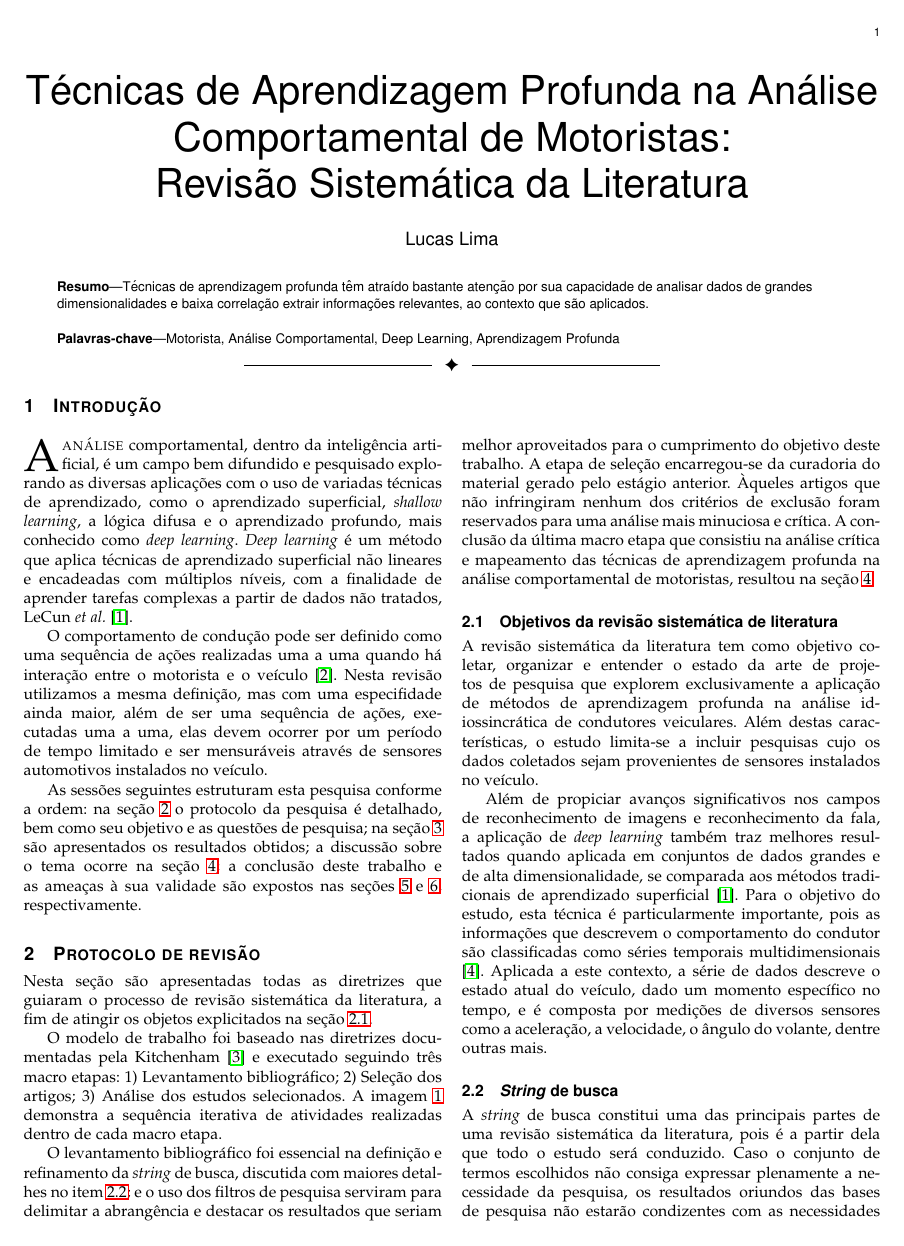
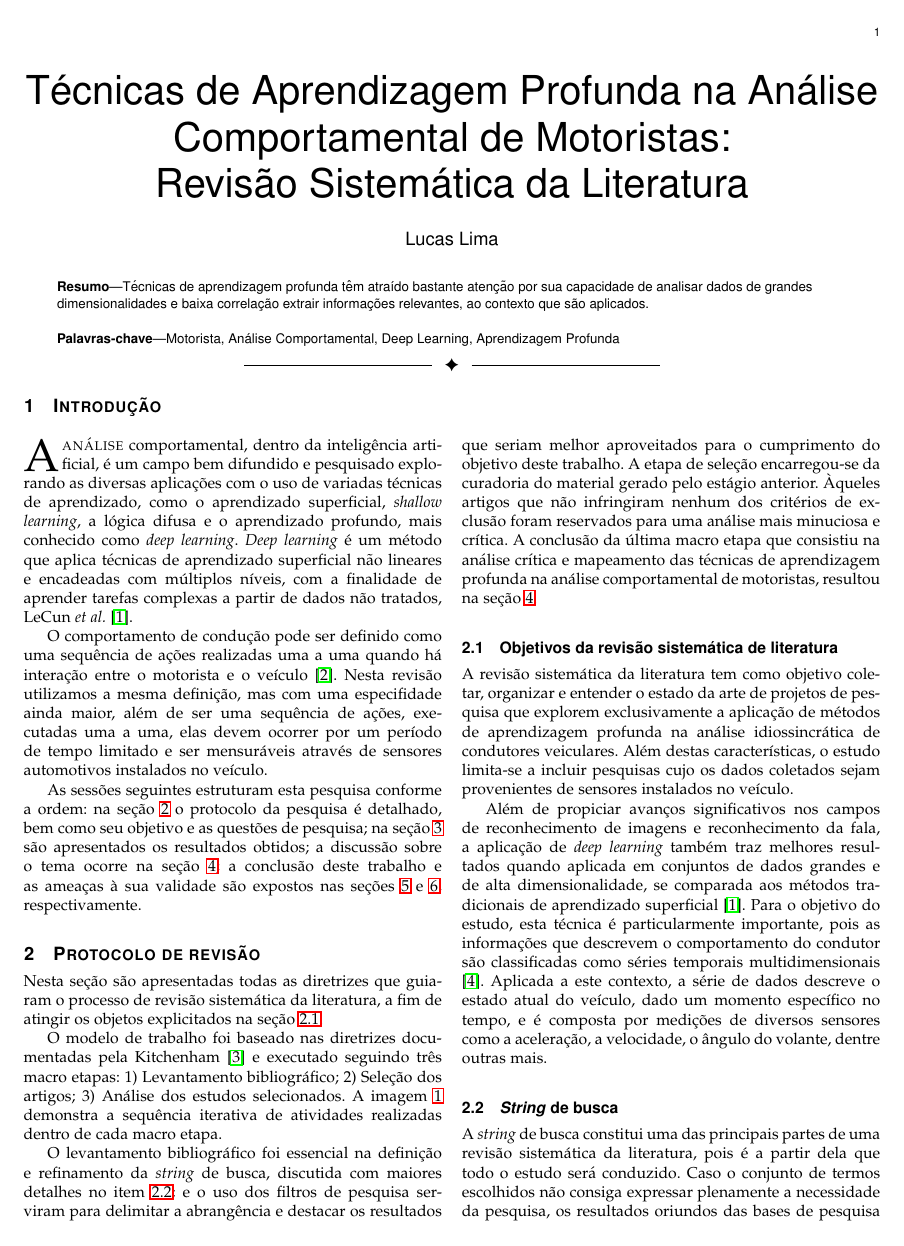
Before and after one commit to limaflucas/SIN5000, a LaTeX paper (revisao_sistematica/artigo/artigo.tex): page 1 of 2. Compiled offline with LaTeX, dvips and Ghostscript; a missing font is replaced by an installed copy or a similar font; a LaTeX package or settings file that is missing is left out.

Commit message:
Inclusao do babel para pt-BR

```diff
--- a/revisao_sistematica/artigo/artigo.tex
+++ b/revisao_sistematica/artigo/artigo.tex
@@ -60,6 +60,7 @@
 % % Personal packages
 % Support for accentuation
 \usepackage[utf8]{inputenc}
+\usepackage[brazilian]{babel}
 % Adding pdf bookmark
 \usepackage{bookmark}
 % Inline lists
```
Also changed, not shown: revisao_sistematica/artigo/artigo.pdf, 3 other files.
